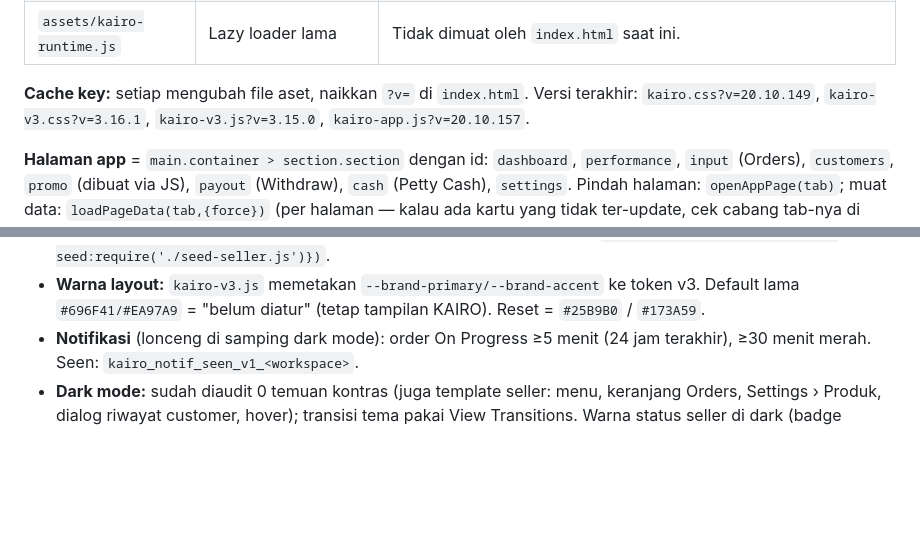
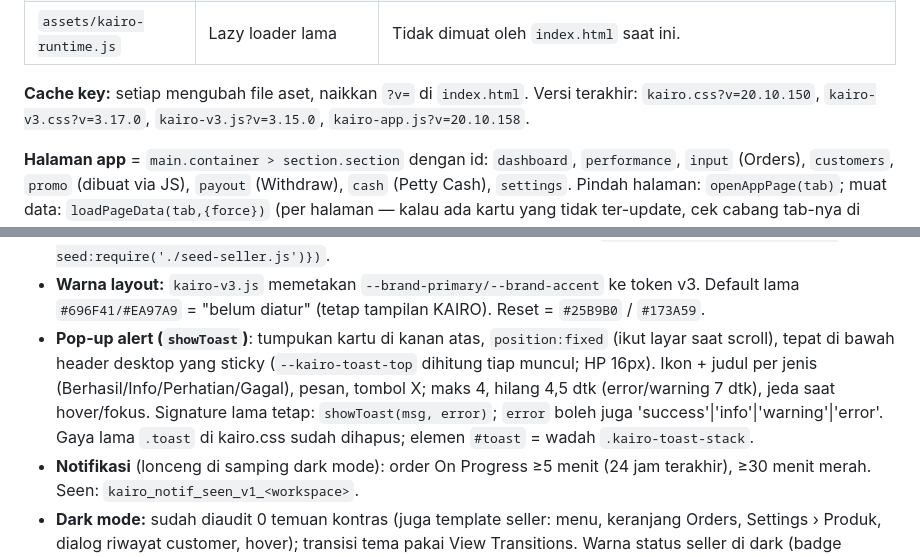
Before and after one commit to trinemagic/kairo-ui-v2-review, a Markdown page: .claude/CLAUDE.md, 2 parts joined by grey strips. GitHub-like rendering; blank space fills up the shorter version.

Commit message:
CLAUDE.md: alert pop-up notes
Co-Authored-By: Claude Opus 5.5 <noreply@anthropic.com>
Claude-Session: https://claude.ai/code/session_019JGbJrxpUd72z1FB6MW3hr

```diff
--- a/.claude/CLAUDE.md
+++ b/.claude/CLAUDE.md
@@ -73,8 +73,8 @@ URL live: `https://trinemagic.github.io/kairo-ui-v2-review/`
 | `assets/kairo-runtime.js` | Lazy loader lama | Tidak dimuat oleh `index.html` saat ini. |
 
 **Cache key:** setiap mengubah file aset, naikkan `?v=` di `index.html`.
-Versi terakhir: `kairo.css?v=20.10.149`, `kairo-v3.css?v=3.16.1`,
-`kairo-v3.js?v=3.15.0`, `kairo-app.js?v=20.10.157`.
+Versi terakhir: `kairo.css?v=20.10.150`, `kairo-v3.css?v=3.17.0`,
+`kairo-v3.js?v=3.15.0`, `kairo-app.js?v=20.10.158`.
 
 **Halaman app** = `main.container > section.section` dengan id:
 `dashboard`, `performance`, `input` (Orders), `customers`, `promo` (dibuat via JS),
@@ -124,6 +124,12 @@ kartu yang tidak ter-update, cek cabang tab-nya di sini).
 - **Warna layout:** `kairo-v3.js` memetakan `--brand-primary/--brand-accent` ke token
   v3. Default lama `#696F41/#EA97A9` = "belum diatur" (tetap tampilan KAIRO).
   Reset = `#25B9B0` / `#173A59`.
+- **Pop-up alert (`showToast`)**: tumpukan kartu di kanan atas, `position:fixed` (ikut layar saat
+  scroll), tepat di bawah header desktop yang sticky (`--kairo-toast-top` dihitung tiap muncul;
+  HP 16px). Ikon + judul per jenis (Berhasil/Info/Perhatian/Gagal), pesan, tombol X; maks 4,
+  hilang 4,5 dtk (error/warning 7 dtk), jeda saat hover/fokus. Signature lama tetap:
+  `showToast(msg, error)`; `error` boleh juga 'success'|'info'|'warning'|'error'. Gaya lama
+  `.toast` di kairo.css sudah dihapus; elemen `#toast` = wadah `.kairo-toast-stack`.
 - **Notifikasi** (lonceng di samping dark mode): order On Progress ≥5 menit
   (24 jam terakhir), ≥30 menit merah. Seen: `kairo_notif_seen_v1_<workspace>`.
 - **Dark mode:** sudah diaudit 0 temuan kontras (juga template seller: menu, keranjang Orders,
```
